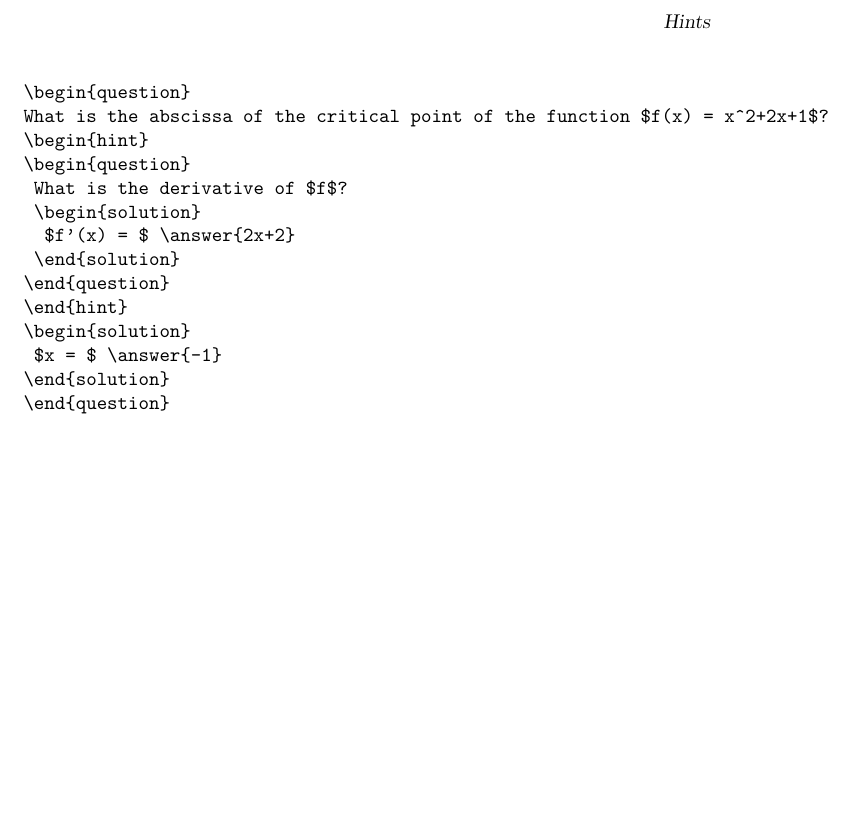
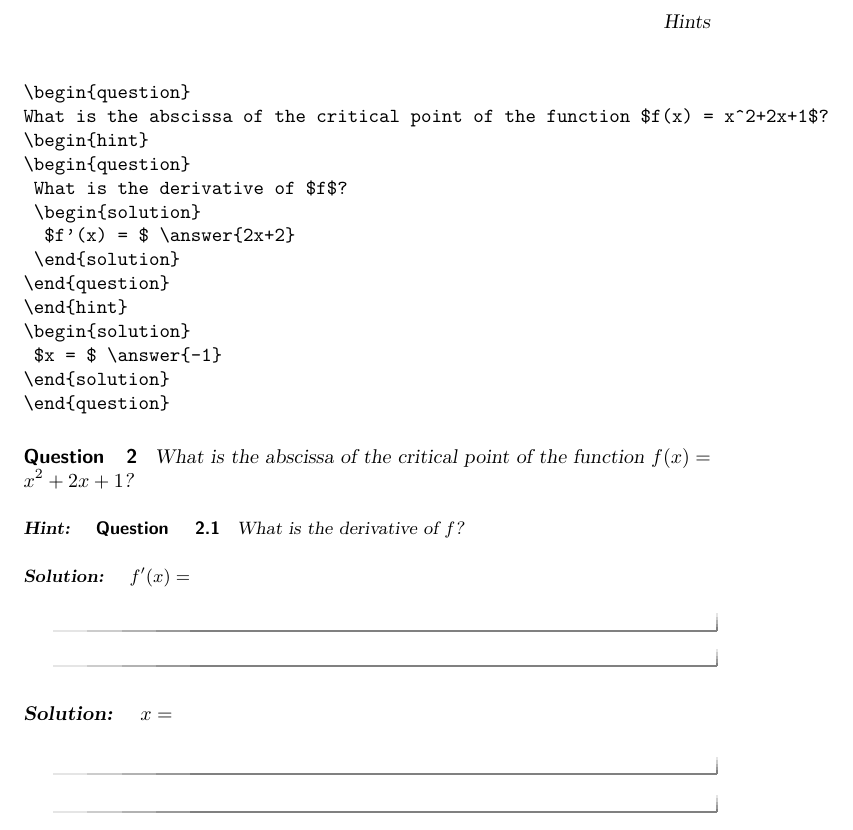
Before and after one commit to slcmalec/gettingStarted, a LaTeX document (sampleActivity/hints.tex): part of page 2 of 2, cut so that both start at the same text, the shorter picture padded with empty space. Compiled offline with pdfLaTeX.

Commit message:
added another question

```diff
--- a/sampleActivity/hints.tex
+++ b/sampleActivity/hints.tex
@@ -76,4 +76,19 @@ What is the abscissa of the critical point of the function $f(x) = x^2+2x+1$?
 \end{question}
 \end{verbatim}
 
+\begin{question}
+What is the abscissa of the critical point of the function $f(x) = x^2+2x+1$?
+\begin{hint}
+\begin{question}
+	What is the derivative of $f$?
+	\begin{solution}
+		$f'(x) = $ \answer{2x+2}
+	\end{solution}
+\end{question}
+\end{hint}
+\begin{solution}
+	$x = $ \answer{-1}
+\end{solution}
+\end{question}
+
 \end{document}
```
